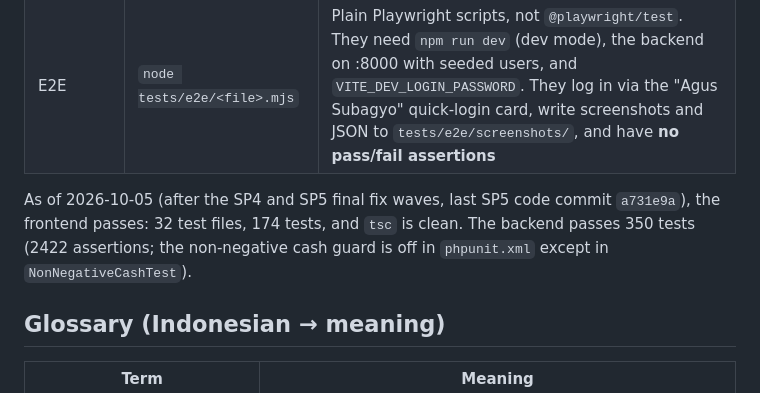
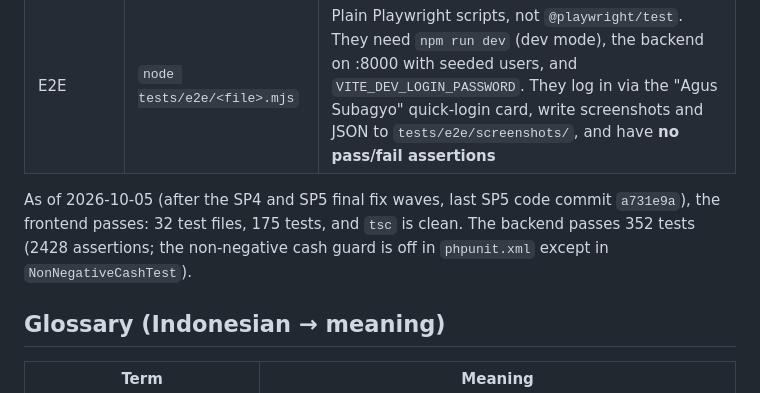
Before and after one commit to svincentpeter/Project_SkripsiOB, a Markdown page: docs/ai/workflow-and-gotchas.md, the part around the change. Rendered like a GitHub page.

```diff
--- a/docs/ai/workflow-and-gotchas.md
+++ b/docs/ai/workflow-and-gotchas.md
@@ -54,7 +54,7 @@
 | E2E | `node tests/e2e/<file>.mjs` | Plain Playwright scripts, not `@playwright/test`. They need `npm run dev` (dev mode), the backend on :8000 with seeded users, and `VITE_DEV_LOGIN_PASSWORD`. They log in via the "Agus Subagyo" quick-login card, write screenshots and JSON to `tests/e2e/screenshots/`, and have **no pass/fail assertions** |
 
 As of 2026-10-05 (after the SP4 and SP5 final fix waves, last SP5 code commit `a731e9a`), the frontend passes: 32
-test files, 174 tests, and `tsc` is clean. The backend passes 350 tests (2422 assertions; the non-negative cash guard is off in `phpunit.xml` except in `NonNegativeCashTest`).
+test files, 175 tests, and `tsc` is clean. The backend passes 352 tests (2428 assertions; the non-negative cash guard is off in `phpunit.xml` except in `NonNegativeCashTest`).
 
 ## Glossary (Indonesian → meaning)
 
```
Also changed, not shown: docs/ai/domain-pos.md (+2 -0 lines).
